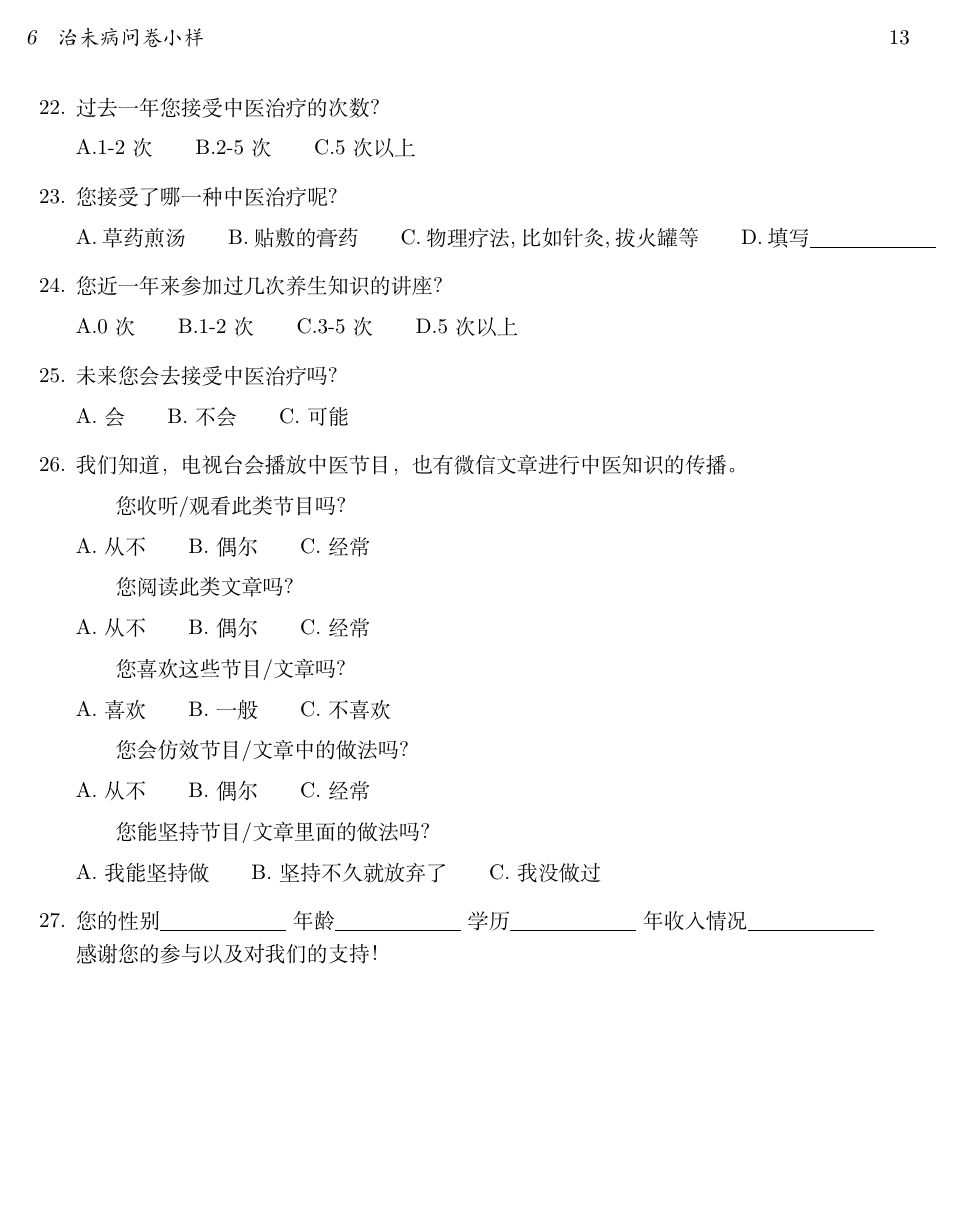
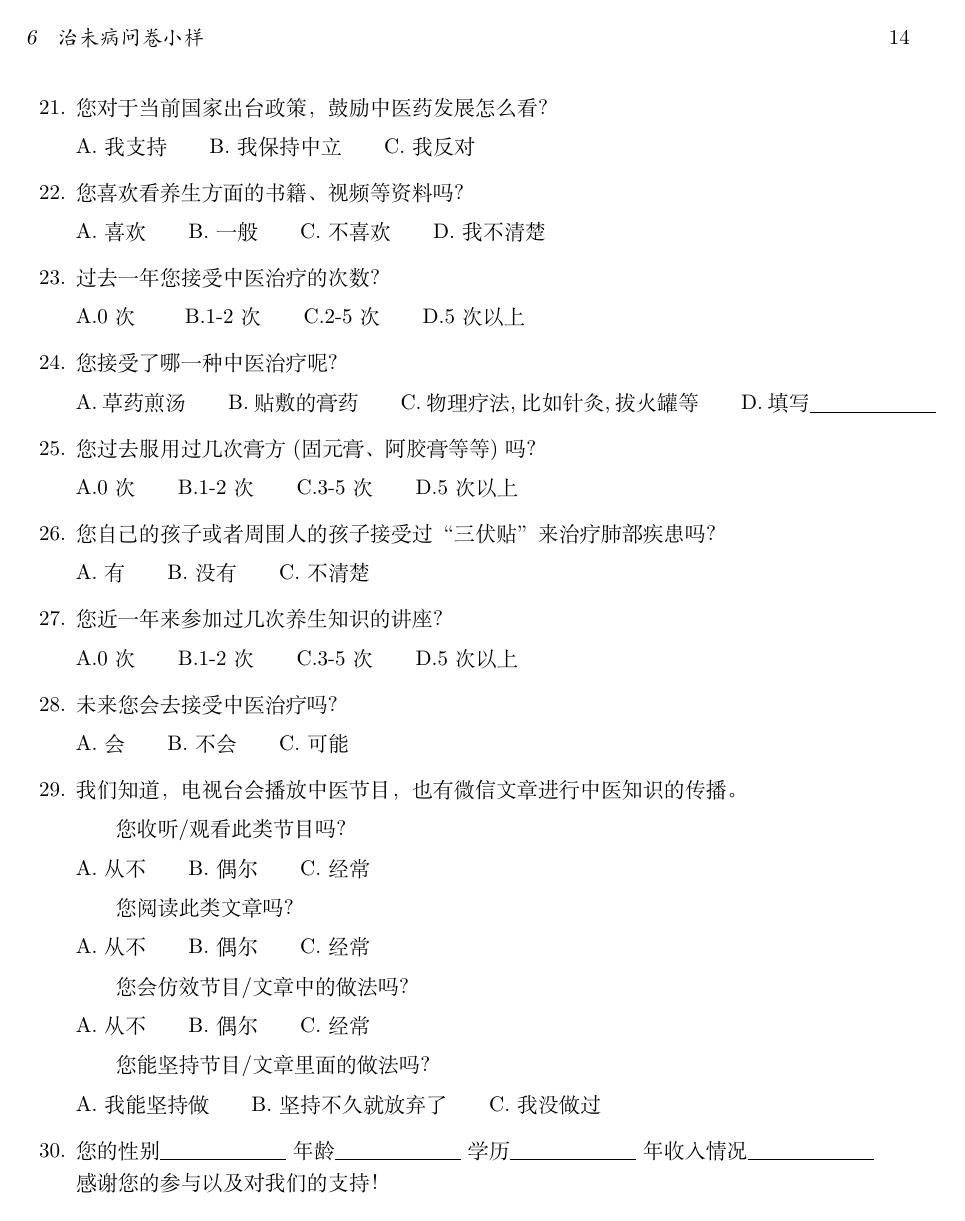
Before and after one commit to BatheFu/backupclcp, a LaTeX document (main.tex, which reads question_wb.tex): page 13 of 13 before the commit and page 14 of 14 after it. Compiled offline with XeLaTeX.

Commit message:
Updated June 14

```diff
--- a/question_wb.tex
+++ b/question_wb.tex
@@ -95,14 +103,23 @@ B. 没有
 \item
 过去一年您接受中医治疗的次数？
 
-A.1-2次\qquad
-B.2-5次\qquad
-C.5次以上
+A.0次 \qquad
+B.1-2次\qquad
+C.2-5次\qquad
+D.5次以上
 
 \item
 您接受了哪一种中医治疗呢?
 
 A.草药煎汤\qquad B.贴敷的膏药\qquad C.物理疗法,比如针灸,拔火罐等\qquad D.填写\underline{\makebox[6em]{}}
+
+\item 您过去服用过几次膏方(固元膏、阿胶膏等等)吗？
+
+A.0次\qquad B.1-2次\qquad C.3-5次\qquad D.5次以上
+
+\item 您自己的孩子或者周围人的孩子接受过“三伏贴”来治疗肺部疾患吗？
+
+A.有\qquad B.没有\qquad C.不清楚
 
 \item
 您近一年来参加过几次养生知识的讲座？
@@ -127,11 +144,6 @@ A.会\qquad B.不会\qquad C.可能
     A.从不\qquad B.偶尔\qquad C.经常
 
     \subitem
-    您喜欢这些节目/文章吗?
-
-    A.喜欢\qquad B.一般\qquad C.不喜欢
-
-    \subitem
     您会仿效节目/文章中的做法吗?
 
 	A.从不\qquad B.偶尔\qquad C.经常
```
Also changed, not shown: q_design.tex (+8 -0 lines), theory_kap.tex (+1 -1 lines), theory_weibing.tex (+2 -2 lines), main.pdf, question_wb.tex (26 more changed lines).
